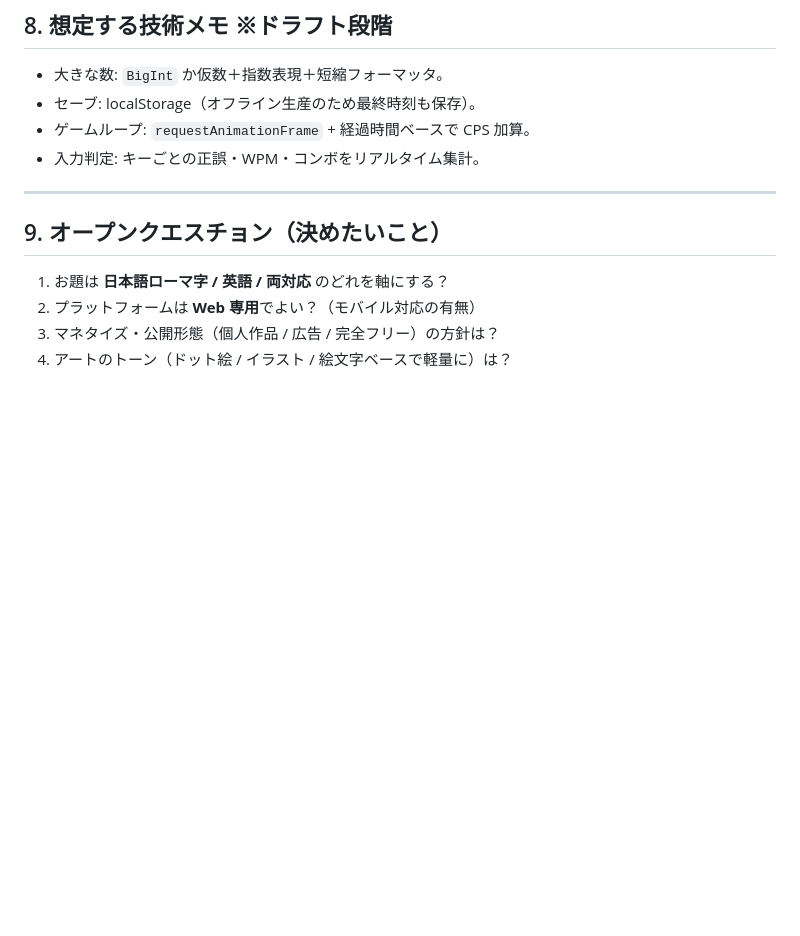
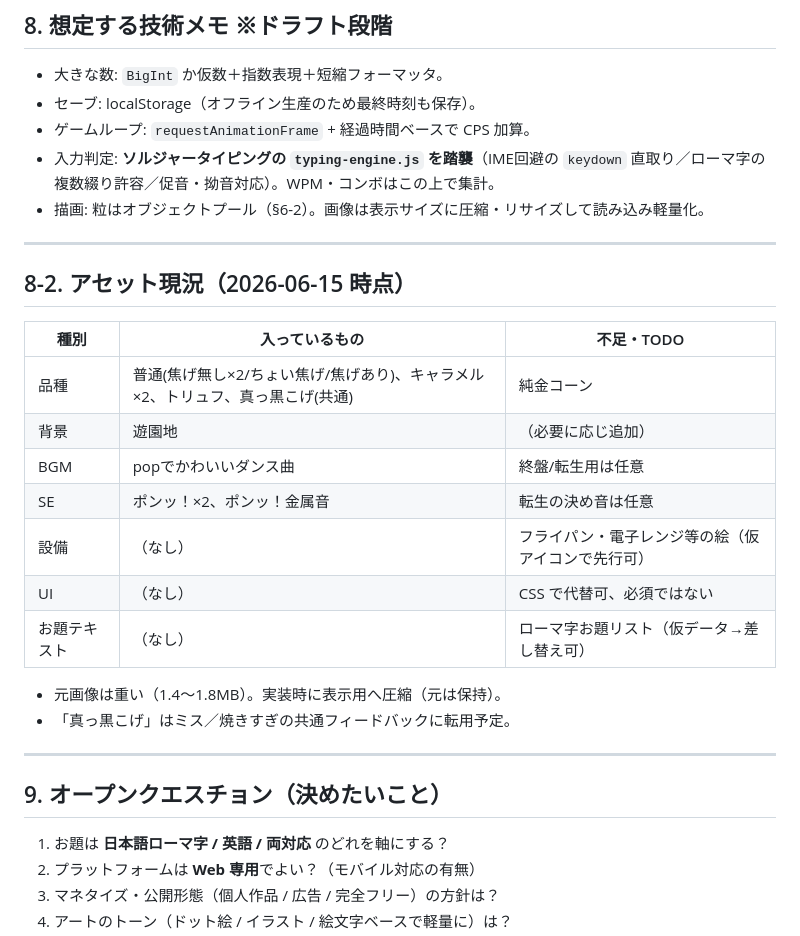
Before and after one commit to BubblegumGameBoy/popcorn-typing, a Markdown page: docs/GAME_DESIGN.md, the part around one of its changes. GitHub-like rendering; blank space fills up the shorter version.

```diff
--- a/docs/GAME_DESIGN.md
+++ b/docs/GAME_DESIGN.md
@@ -151,7 +167,25 @@
 - 大きな数: `BigInt` か仮数＋指数表現＋短縮フォーマッタ。
 - セーブ: localStorage（オフライン生産のため最終時刻も保存）。
 - ゲームループ: `requestAnimationFrame` + 経過時間ベースで CPS 加算。
-- 入力判定: キーごとの正誤・WPM・コンボをリアルタイム集計。
+- 入力判定: **ソルジャータイピングの `typing-engine.js` を踏襲**（IME回避の `keydown` 直取り／ローマ字の複数綴り許容／促音・拗音対応）。WPM・コンボはこの上で集計。
+- 描画: 粒はオブジェクトプール（§6-2）。画像は表示サイズに圧縮・リサイズして読み込み軽量化。
+
+---
+
+## 8-2. アセット現況（2026-06-15 時点）
+
+| 種別 | 入っているもの | 不足・TODO |
+|---|---|---|
+| 品種 | 普通(焦げ無し×2/ちょい焦げ/焦げあり)、キャラメル×2、トリュフ、真っ黒こげ(共通) | 純金コーン |
+| 背景 | 遊園地 | （必要に応じ追加） |
+| BGM | popでかわいいダンス曲 | 終盤/転生用は任意 |
+| SE | ポンッ！×2、ポンッ！金属音 | 転生の決め音は任意 |
+| 設備 | （なし） | フライパン・電子レンジ等の絵（仮アイコンで先行可） |
+| UI | （なし） | CSS で代替可、必須ではない |
+| お題テキスト | （なし） | ローマ字お題リスト（仮データ→差し替え可） |
+
+- 元画像は重い（1.4〜1.8MB）。実装時に表示用へ圧縮（元は保持）。
+- 「真っ黒こげ」はミス／焼きすぎの共通フィードバックに転用予定。
 
 ---
 
```
Also changed, not shown: other parts of docs/GAME_DESIGN.md (+25 -9 lines).
